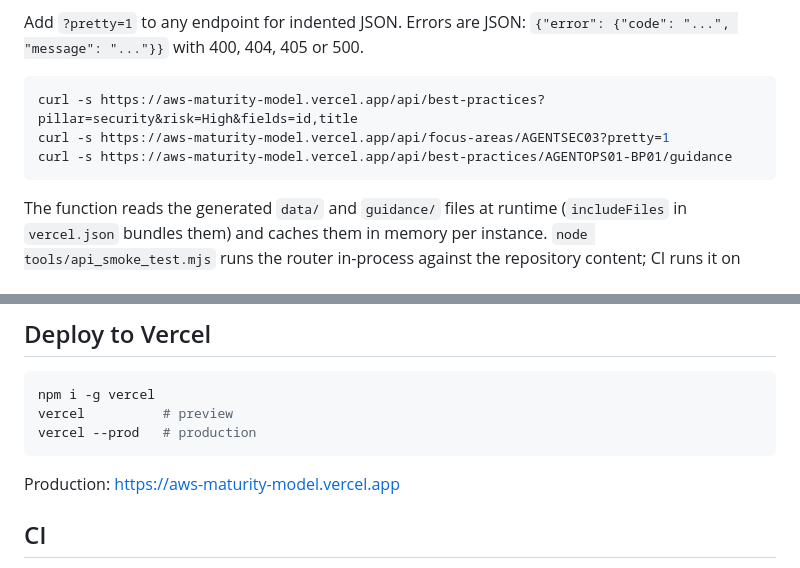
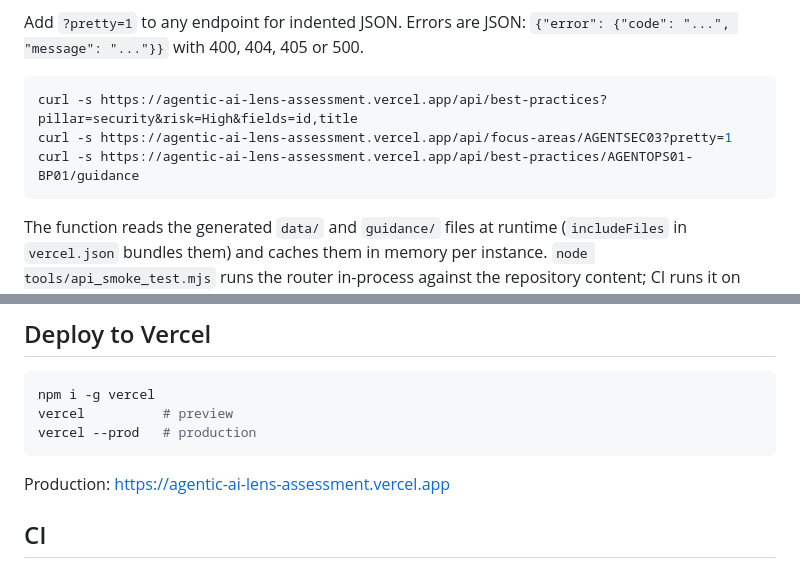
Before and after one commit to lep511/maturity-model-agentic-ai, a Markdown page: README.md, 2 parts joined by grey strips. GitHub-like rendering.

Commit message:
Point documentation at the new Vercel project URL
The previous Vercel project was deleted; production now lives at
https://agentic-ai-lens-assessment.vercel.app and the project is connected
to this GitHub repository for automatic deployments.

Co-Authored-By: Claude Fable 5.1 <noreply@anthropic.com>

````diff
--- a/README.md
+++ b/README.md
@@ -40,9 +40,9 @@ The same content is exposed as a read-only JSON API implemented as a single Verc
 Add `?pretty=1` to any endpoint for indented JSON. Errors are JSON: `{"error": {"code": "...", "message": "..."}}` with 400, 404, 405 or 500.
 
 ```bash
-curl -s https://aws-maturity-model.vercel.app/api/best-practices?pillar=security&risk=High&fields=id,title
-curl -s https://aws-maturity-model.vercel.app/api/focus-areas/AGENTSEC03?pretty=1
-curl -s https://aws-maturity-model.vercel.app/api/best-practices/AGENTOPS01-BP01/guidance
+curl -s https://agentic-ai-lens-assessment.vercel.app/api/best-practices?pillar=security&risk=High&fields=id,title
+curl -s https://agentic-ai-lens-assessment.vercel.app/api/focus-areas/AGENTSEC03?pretty=1
+curl -s https://agentic-ai-lens-assessment.vercel.app/api/best-practices/AGENTOPS01-BP01/guidance
 ```
 
 The function reads the generated `data/` and `guidance/` files at runtime (`includeFiles` in `vercel.json` bundles them) and caches them in memory per instance. `node tools/api_smoke_test.mjs` runs the router in-process against the repository content; CI runs it on every change.
@@ -141,7 +141,7 @@ vercel          # preview
 vercel --prod   # production
 ```
 
-Production: https://aws-maturity-model.vercel.app
+Production: https://agentic-ai-lens-assessment.vercel.app
 
 ## CI
 
````
Also changed, not shown: CLAUDE.md (+1 -1 lines).
